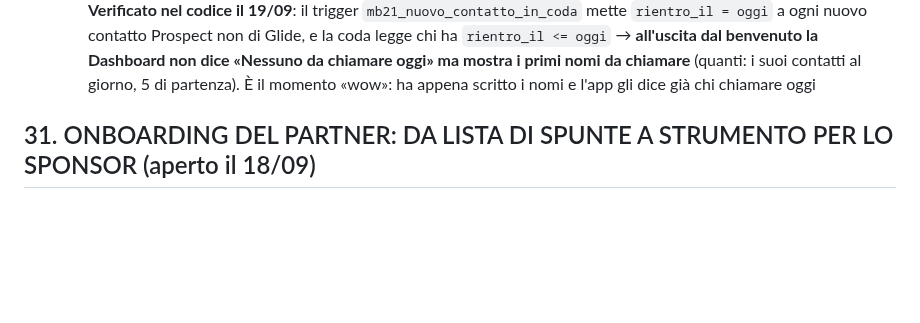
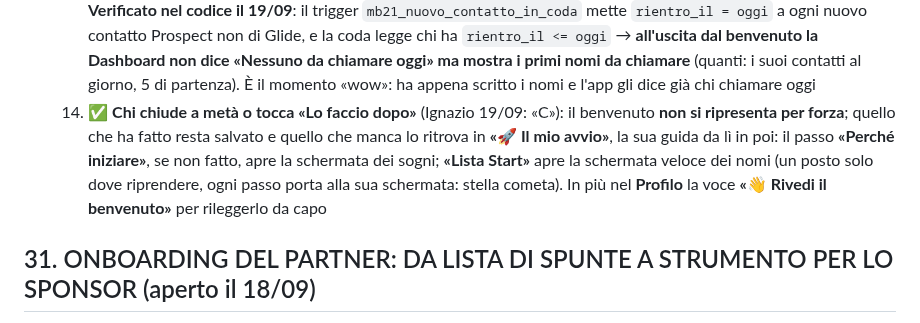
Before and after one commit to IgnazioF321621/mb21, a Markdown page: CANTIERI.md, the part around the change. Rendered like a GitHub page; blank space fills up the shorter version.

Commit message:
Cantiere 32 lavoro 0: decisione 14 (si riprende da «Il mio avvio»; «Rivedi il benvenuto» nel Profilo)
Co-Authored-By: Claude Fable 5.1 <noreply@anthropic.com>

```diff
--- a/CANTIERI.md
+++ b/CANTIERI.md
@@ -43,6 +43,7 @@ Indice: [Cantieri aperti](#cantieri-aperti) · [Cantieri chiusi](#cantieri-chius
      - **Il passaggio del numero**: una pagina web non legge la rubrica da sola (certo); copiare e incollare 20 numeri uno alla volta tra due app è il contrario del «wow». Proposta di Claude: **riusare la lettura del file della rubrica che c'è già** (cantiere 30, `MB21Rubrica`): il nuovo esporta la rubrica **una volta** (4 passi su iPhone, 5 su Android, già guidati), l'app gli mostra **i nomi del suo telefono con una casella di ricerca e lui tocca quelli della cerchia ristretta**: nome e numero entrano insieme, senza scrivere niente; il file resta sul telefono e in MB21 entrano **solo i nomi toccati**. «✏️ Scrivilo a mano» resta per chi non è in rubrica. Lo stesso file serve poi per la lista grande. Da verificare a parte su un telefono vero: su Android forse si possono scegliere i contatti direttamente, senza file (Claude non ne è certo; su iPhone no). → superata dalla decisione 12
   12. ✅ **Il numero si scrive o si incolla a mano** (Ignazio 19/09: «B», «per non fare spaventare il nuovo che magari non vuole condividere la sua rubrica»): nella schermata veloce niente file della rubrica; l'import (cantiere 30) resta per la lista grande, dopo, a sua scelta. **Il doppio +39 non succede** (domanda di Ignazio: nella scheda ci sono due spazi, prefisso e numero: se incollo un numero che ha già il +39?): `componiTelefono` guarda il numero scritto: se comincia con «+» o «00» **vale il prefisso che c'è nel numero e quello del menu viene ignorato**; se non comincia così, si mette davanti il prefisso del menu. Nella schermata veloce **un campo solo per il numero, senza menu del prefisso** (chi incolla «+39…» o «+41…» è a posto, chi scrive «338…» diventa +39)
   13. ✅ **I nomi della cerchia ristretta entrano come Prospect** (Ignazio 19/09: «A»), senza chiederlo nome per nome. **Verificato nel codice il 19/09**: il trigger `mb21_nuovo_contatto_in_coda` mette `rientro_il = oggi` a ogni nuovo contatto Prospect non di Glide, e la coda legge chi ha `rientro_il <= oggi` → **all'uscita dal benvenuto la Dashboard non dice «Nessuno da chiamare oggi» ma mostra i primi nomi da chiamare** (quanti: i suoi contatti al giorno, 5 di partenza). È il momento «wow»: ha appena scritto i nomi e l'app gli dice già chi chiamare oggi
+  14. ✅ **Chi chiude a metà o tocca «Lo faccio dopo»** (Ignazio 19/09: «C»): il benvenuto **non si ripresenta per forza**; quello che ha fatto resta salvato e quello che manca lo ritrova in **«🚀 Il mio avvio»**, la sua guida da lì in poi: il passo **«Perché iniziare»**, se non fatto, apre la schermata dei sogni; **«Lista Start»** apre la schermata veloce dei nomi (un posto solo dove riprendere, ogni passo porta alla sua schermata: stella cometa). In più nel **Profilo** la voce **«👋 Rivedi il benvenuto»** per rileggerlo da capo
 
 ## 31. ONBOARDING DEL PARTNER: DA LISTA DI SPUNTE A STRUMENTO PER LO SPONSOR (aperto il 18/09)
 *Chiesto da Ignazio il 18 settembre 2026, alla chiusura del cantiere 30: «in questo momento è qualcosa messo là, ma non ha nessun valore. Come lo possiamo portare a beneficio… per sfruttare al meglio i passi che Network 21 ci mette a disposizione?»*
```
